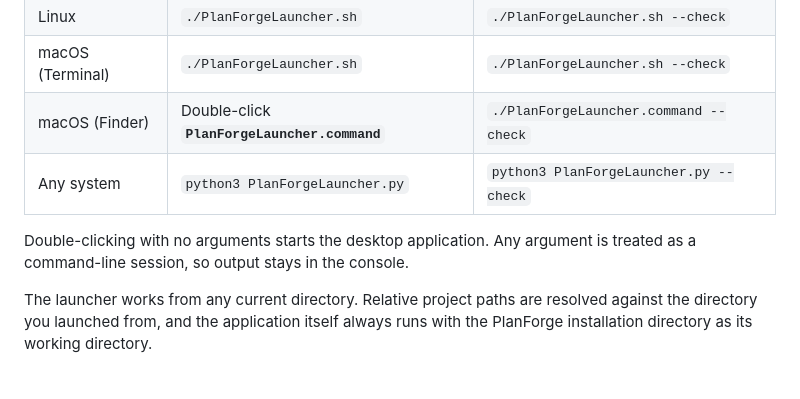
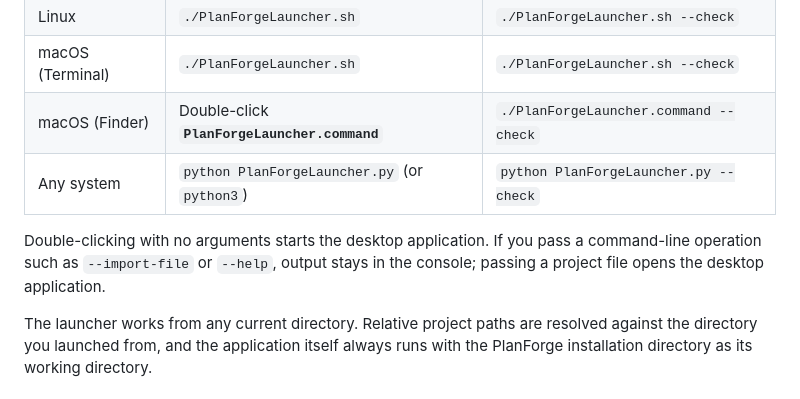
Before and after one commit to alexhazell00-coder/PlanForge, a Markdown page: docs/launcher.md, the part around the change. GitHub-like rendering.

```diff
--- a/docs/launcher.md
+++ b/docs/launcher.md
@@ -26,10 +26,11 @@ setup lock, and runs `python -m planforge` from the installation directory.
 | Linux | `./PlanForgeLauncher.sh` | `./PlanForgeLauncher.sh --check` |
 | macOS (Terminal) | `./PlanForgeLauncher.sh` | `./PlanForgeLauncher.sh --check` |
 | macOS (Finder) | Double-click **`PlanForgeLauncher.command`** | `./PlanForgeLauncher.command --check` |
-| Any system | `python3 PlanForgeLauncher.py` | `python3 PlanForgeLauncher.py --check` |
+| Any system | `python PlanForgeLauncher.py` (or `python3`) | `python PlanForgeLauncher.py --check` |
 
-Double-clicking with no arguments starts the desktop application. Any argument
-is treated as a command-line session, so output stays in the console.
+Double-clicking with no arguments starts the desktop application. If you pass a
+command-line operation such as `--import-file` or `--help`, output stays in the
+console; passing a project file opens the desktop application.
 
 The launcher works from any current directory. Relative project paths are
 resolved against the directory you launched from, and the application itself
```
Also changed, not shown: README.md (+5 -12 lines).
